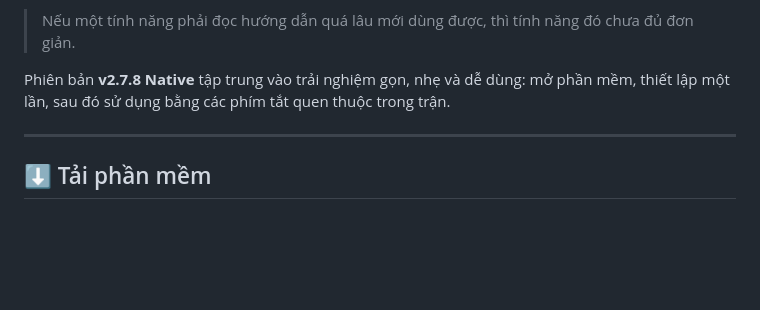
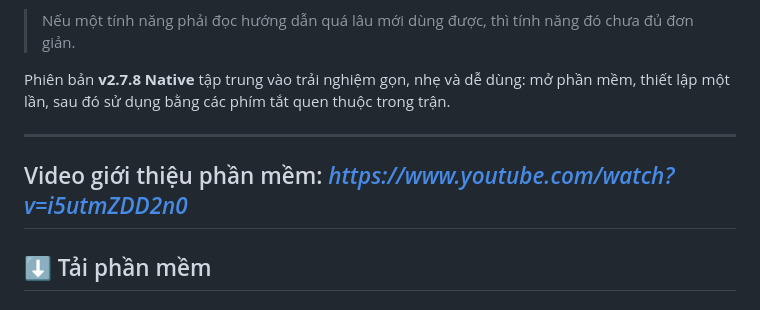
Before and after one commit to mactimflash/tocbien, a Markdown page: README.md, the part around the change. Drawn GitHub-style; blank space fills up the shorter version.

```diff
--- a/README.md
+++ b/README.md
@@ -9,7 +9,7 @@
 Phiên bản **v2.7.8 Native** tập trung vào trải nghiệm gọn, nhẹ và dễ dùng: mở phần mềm, thiết lập một lần, sau đó sử dụng bằng các phím tắt quen thuộc trong trận.
 
 ---
-
+## Video giới thiệu phần mềm: _https://www.youtube.com/watch?v=i5utmZDD2n0_
 ## ⬇️ Tải phần mềm
 
 ### [👉 Tải LOL Macro Helper Tool v2.7.8 Native](../../releases/latest)
```
